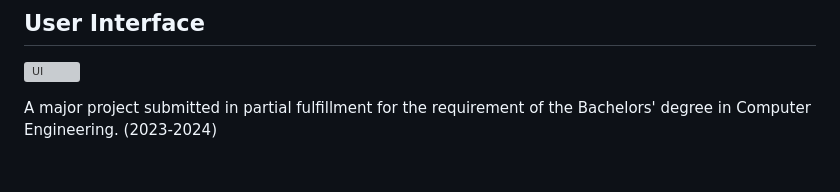
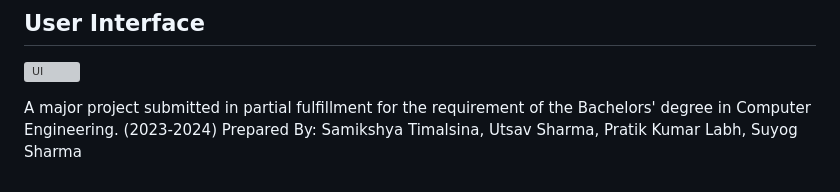
Before and after one commit to Samiikshyaa/NepaliHandwrittenCharacterRecognition, a Markdown page: README.md, the part around the change. Drawn GitHub-style; grey boxes are pictures that could not be loaded.

```diff
--- a/README.md
+++ b/README.md
@@ -85,3 +85,4 @@ CNN Architecture:
 
 
 A major project submitted in partial fulfillment for the requirement of the Bachelors' degree in Computer Engineering. (2023-2024)
+Prepared By: Samikshya Timalsina, Utsav Sharma, Pratik Kumar Labh, Suyog Sharma
```
